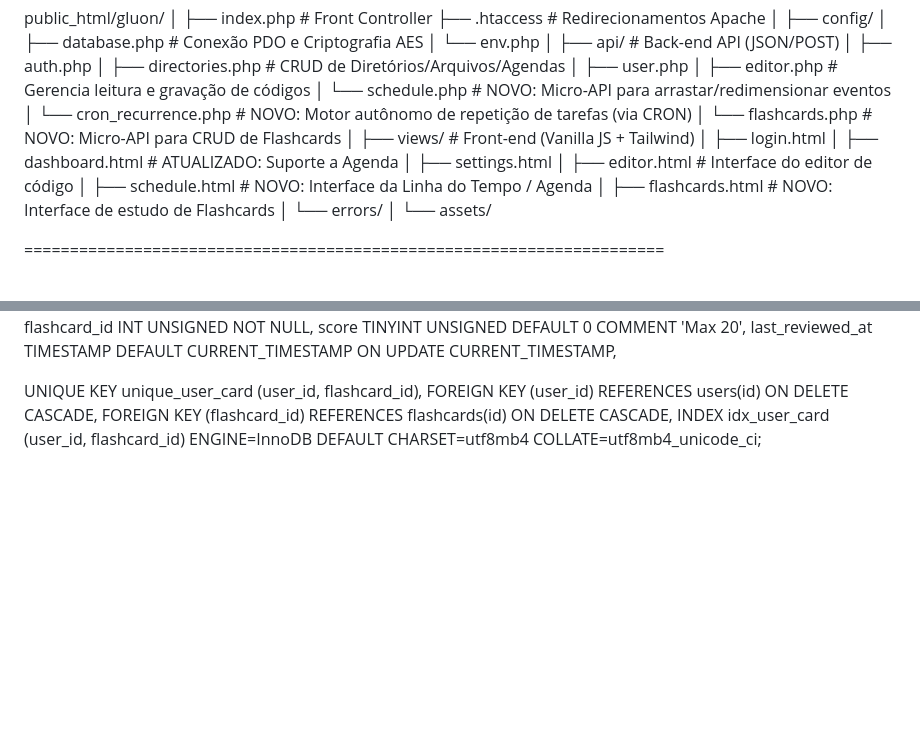
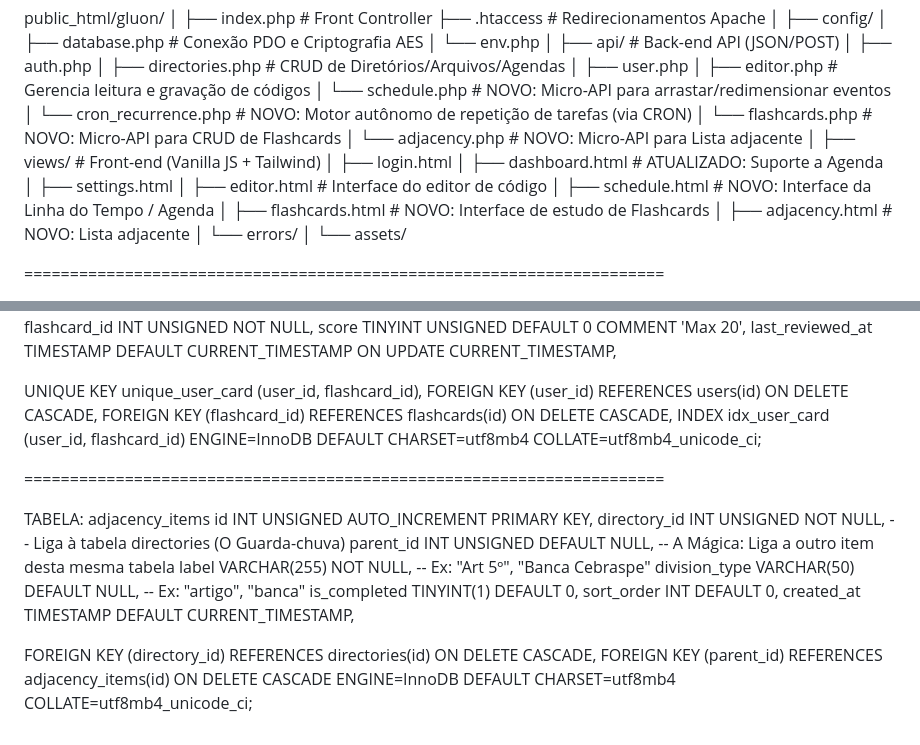
Before and after one commit to lirousme/gluon, a Markdown page: estrutura.md, 2 parts joined by grey strips. Rendered like a GitHub page; blank space fills up the shorter version.

```diff
--- a/estrutura.md
+++ b/estrutura.md
@@ -15,6 +15,7 @@ public_html/gluon/
 │   └── schedule.php          # NOVO: Micro-API para arrastar/redimensionar eventos
 │   └── cron_recurrence.php   # NOVO: Motor autônomo de repetição de tarefas (via CRON)
 │   └── flashcards.php        # NOVO: Micro-API para CRUD de Flashcards
+│   └── adjacency.php        # NOVO: Micro-API para Lista adjacente
 │
 ├── views/                    # Front-end (Vanilla JS + Tailwind)
 │   ├── login.html
@@ -23,6 +24,7 @@ public_html/gluon/
 │   ├── editor.html           # Interface do editor de código
 │   ├── schedule.html         # NOVO: Interface da Linha do Tempo / Agenda
 │   ├── flashcards.html       # NOVO: Interface de estudo de Flashcards
+│   ├── adjacency.html       # NOVO: Lista adjacente
 │   └── errors/
 │
 └── assets/
@@ -140,3 +142,19 @@ FOREIGN KEY (user_id) REFERENCES users(id) ON DELETE CASCADE,
 FOREIGN KEY (flashcard_id) REFERENCES flashcards(id) ON DELETE CASCADE,
 INDEX idx_user_card (user_id, flashcard_id)
 ENGINE=InnoDB DEFAULT CHARSET=utf8mb4 COLLATE=utf8mb4_unicode_ci;
+
+======================================================================
+
+TABELA: adjacency_items
+id INT UNSIGNED AUTO_INCREMENT PRIMARY KEY,
+directory_id INT UNSIGNED NOT NULL, -- Liga à tabela directories (O Guarda-chuva)
+parent_id INT UNSIGNED DEFAULT NULL, -- A Mágica: Liga a outro item desta mesma tabela
+label VARCHAR(255) NOT NULL, -- Ex: "Art 5º", "Banca Cebraspe"
+division_type VARCHAR(50) DEFAULT NULL, -- Ex: "artigo", "banca"
+is_completed TINYINT(1) DEFAULT 0,
+sort_order INT DEFAULT 0,
+created_at TIMESTAMP DEFAULT CURRENT_TIMESTAMP,
+
+FOREIGN KEY (directory_id) REFERENCES directories(id) ON DELETE CASCADE,
+FOREIGN KEY (parent_id) REFERENCES adjacency_items(id) ON DELETE CASCADE
+ENGINE=InnoDB DEFAULT CHARSET=utf8mb4 COLLATE=utf8mb4_unicode_ci;
```
